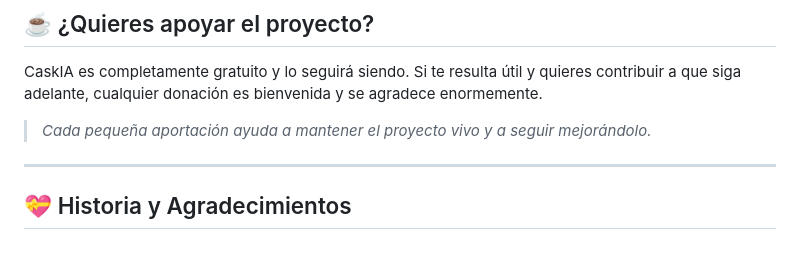
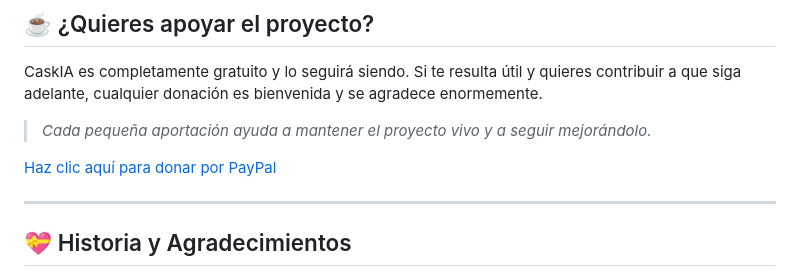
Before and after one commit to CyerExtreme/CaskIA, a Markdown page: README.md, the part around the change. Rendered like a GitHub page; blank space fills up the shorter version.

```diff
--- a/README.md
+++ b/README.md
@@ -78,6 +78,9 @@ CaskIA es completamente gratuito y lo seguirá siendo. Si te resulta útil y qui
 
 > *Cada pequeña aportación ayuda a mantener el proyecto vivo y a seguir mejorándolo.*
 
+[Haz clic aquí para donar por PayPal](https://www.paypal.me/CaskIAOficial)
+
+
 ---
 
 ## 💝 Historia y Agradecimientos
```
